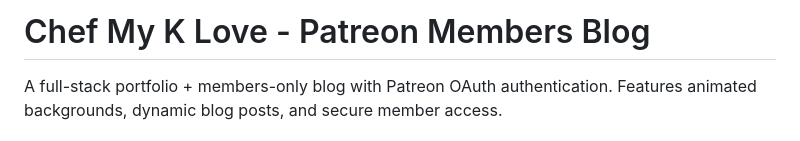
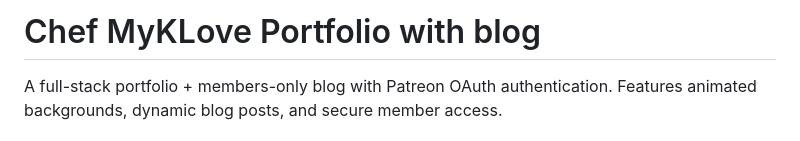
Before and after one commit to ChefMyKLove/Portfolio-and-Blog, a Markdown page: README.md, the part around the change. GitHub-like rendering.

Commit message:
Update project title in README.md

```diff
--- a/README.md
+++ b/README.md
@@ -1,4 +1,4 @@
-# Chef My K Love - Patreon Members Blog
+# Chef MyKLove Portfolio with blog
 
 A full-stack portfolio + members-only blog with Patreon OAuth authentication. Features animated backgrounds, dynamic blog posts, and secure member access.
 
```
